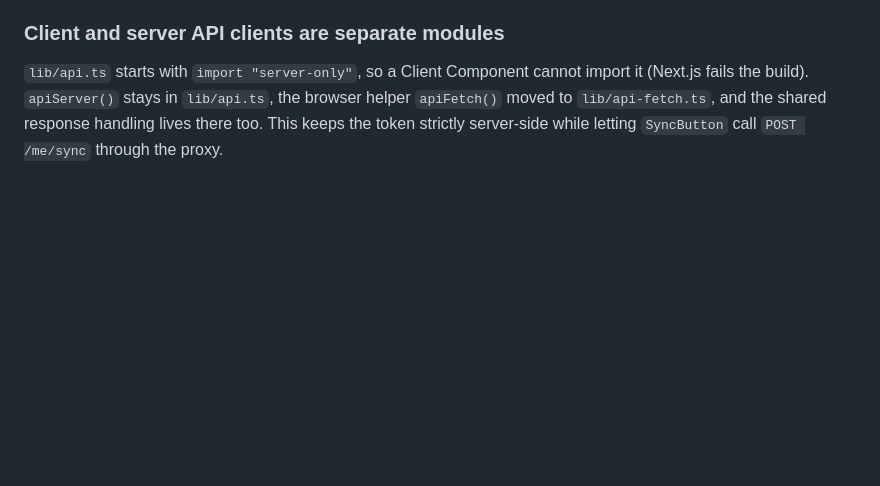
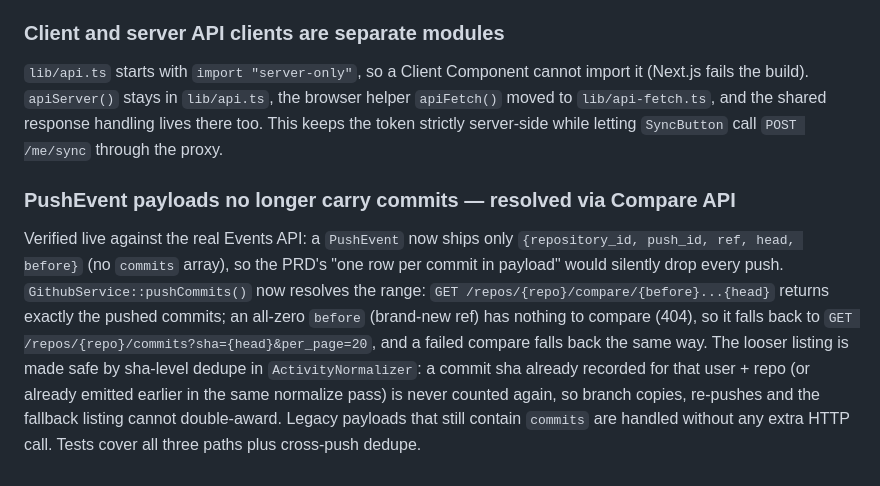
Before and after one commit to kasd933d/CommitQuest, a Markdown page: docs/decisions.md, the part around the change. Drawn GitHub-style; blank space fills up the shorter version.

Commit message:
docs: record the PushEvent payload change and commit resolution

```diff
--- a/docs/decisions.md
+++ b/docs/decisions.md
@@ -142,3 +142,17 @@ import it (Next.js fails the build). `apiServer()` stays in `lib/api.ts`, the
 browser helper `apiFetch()` moved to `lib/api-fetch.ts`, and the shared response
 handling lives there too. This keeps the token strictly server-side while
 letting `SyncButton` call `POST /me/sync` through the proxy.
+
+### PushEvent payloads no longer carry commits — resolved via Compare API
+Verified live against the real Events API: a `PushEvent` now ships only
+`{repository_id, push_id, ref, head, before}` (no `commits` array), so the PRD's
+"one row per commit in payload" would silently drop every push. `GithubService::pushCommits()`
+now resolves the range: `GET /repos/{repo}/compare/{before}...{head}` returns
+exactly the pushed commits; an all-zero `before` (brand-new ref) has nothing to
+compare (404), so it falls back to `GET /repos/{repo}/commits?sha={head}&per_page=20`,
+and a failed compare falls back the same way. The looser listing is made safe by
+sha-level dedupe in `ActivityNormalizer`: a commit sha already recorded for that
+user + repo (or already emitted earlier in the same normalize pass) is never
+counted again, so branch copies, re-pushes and the fallback listing cannot
+double-award. Legacy payloads that still contain `commits` are handled without
+any extra HTTP call. Tests cover all three paths plus cross-push dedupe.
```
